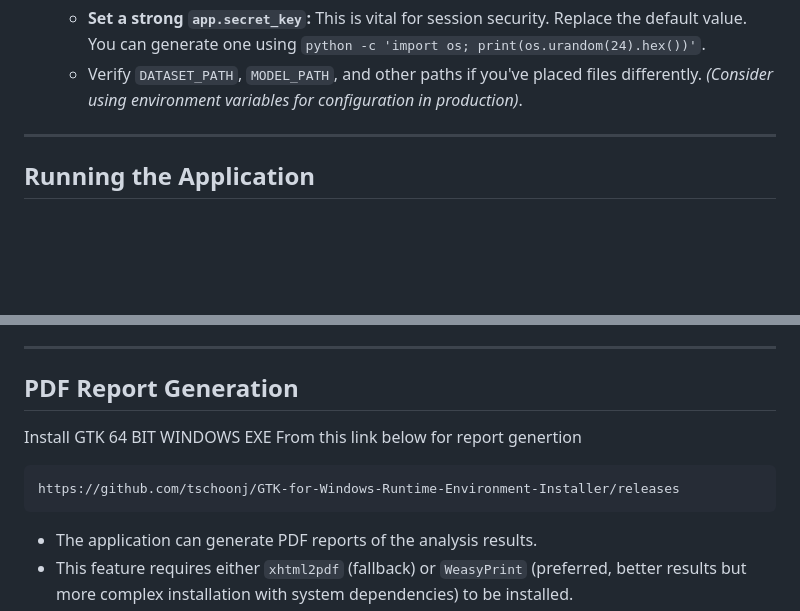
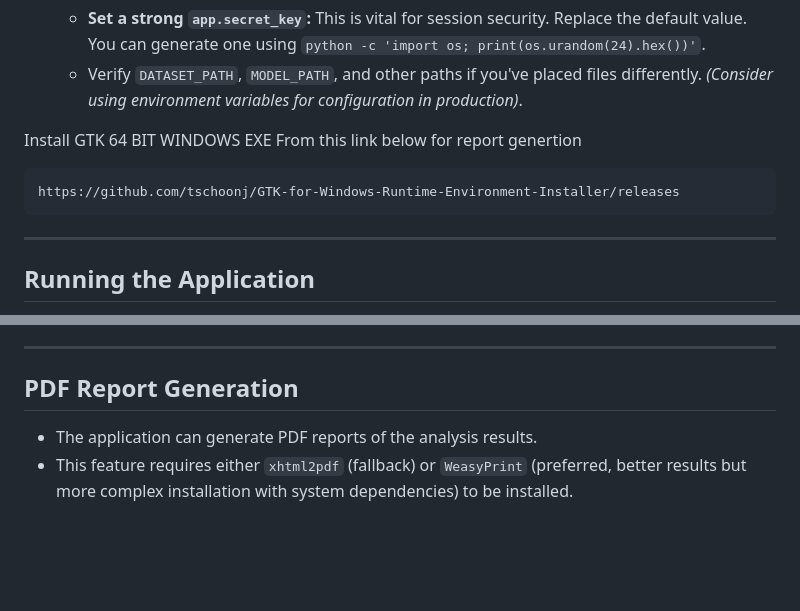
Before and after one commit to hruthvik-04/ArithmiaAI, a Markdown page: README.md, 2 parts joined by grey strips. Drawn GitHub-style; blank space fills up the shorter version.

````diff
--- a/README.md
+++ b/README.md
@@ -317,6 +322,11 @@ mysql -u root -p < schema_setup.sql
     *   **Set a strong `app.secret_key`:** This is vital for session security. Replace the default value. You can generate one using `python -c 'import os; print(os.urandom(24).hex())'`.
     *   Verify `DATASET_PATH`, `MODEL_PATH`, and other paths if you've placed files differently. *(Consider using environment variables for configuration in production)*.
 
+
+Install GTK 64 BIT WINDOWS EXE From this  link below for report genertion
+```
+https://github.com/tschoonj/GTK-for-Windows-Runtime-Environment-Installer/releases
+```
 ---
 
 ## Running the Application
@@ -351,10 +361,7 @@ mysql -u root -p < schema_setup.sql
 ---
 
 ## PDF Report Generation
-Install GTK 64 BIT WINDOWS EXE From this  link below for report genertion
-```
-https://github.com/tschoonj/GTK-for-Windows-Runtime-Environment-Installer/releases
-```
+
 *   The application can generate PDF reports of the analysis results.
 *   This feature requires either `xhtml2pdf` (fallback) or `WeasyPrint` (preferred, better results but more complex installation with system dependencies) to be installed.
 *   If neither library is found, PDF download buttons may be disabled, and a warning will be logged at startup.
````
Also changed, not shown: other parts of README.md (+6 -1 lines).
